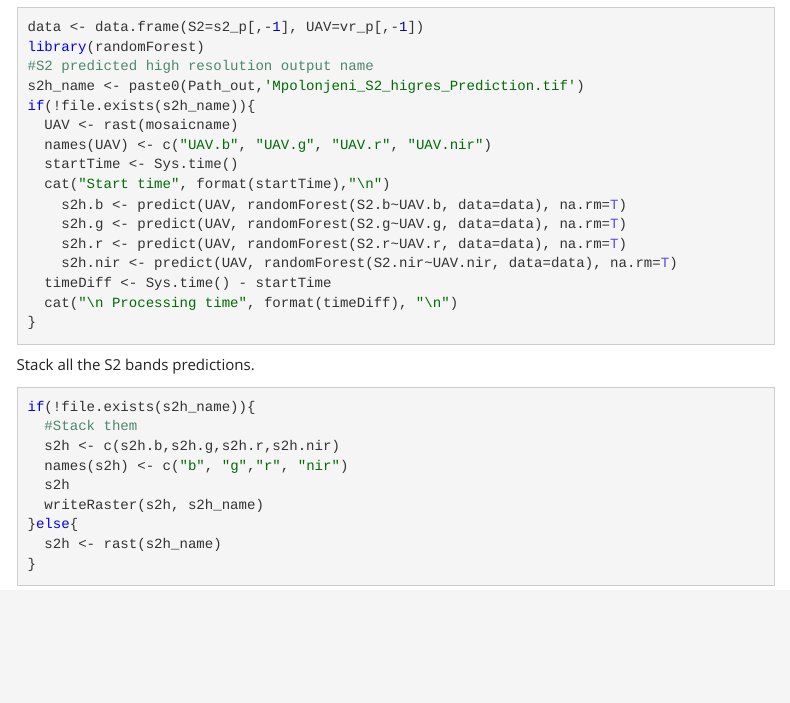
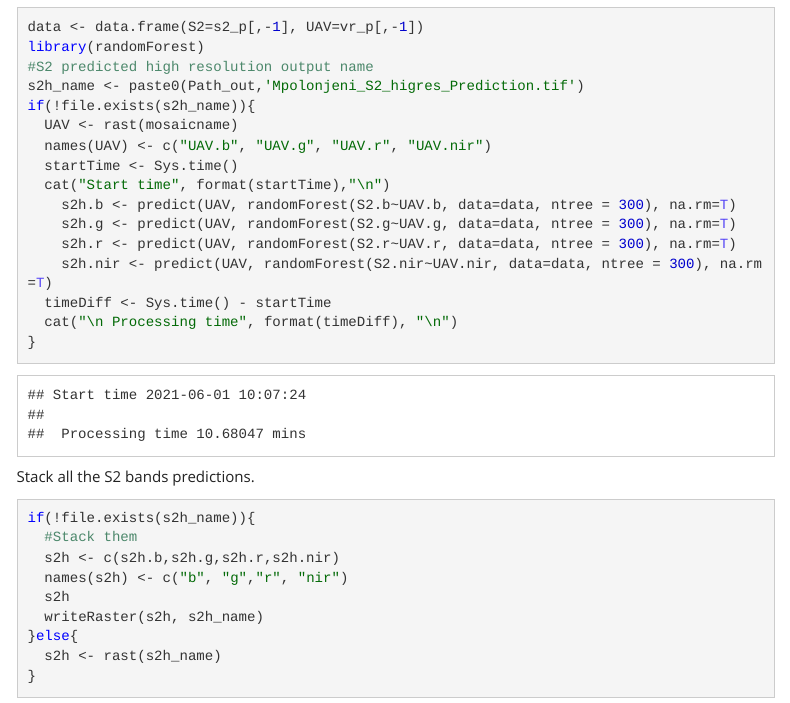
Before and after one commit to bensonkenduiywo/dip, an R Markdown document (mapping.Rmd): the page in a window 1100 px wide, from 11400 px down before the commit and from 11450 px down after it, so that both start at the same text. The pictures show the output file mapping.html that the author committed with the source, opened offline; library style sheets and scripts come from the installed R packages; menus at the side of the page are left out.

Commit message:
--updates

```diff
--- a/mapping.Rmd
+++ b/mapping.Rmd
@@ -310,10 +310,10 @@ if(!file.exists(s2h_name)){
   names(UAV) <- c("UAV.b", "UAV.g", "UAV.r", "UAV.nir")
   startTime <- Sys.time()
   cat("Start time", format(startTime),"\n")
-    s2h.b <- predict(UAV, randomForest(S2.b~UAV.b, data=data), na.rm=T)
-    s2h.g <- predict(UAV, randomForest(S2.g~UAV.g, data=data), na.rm=T)
-    s2h.r <- predict(UAV, randomForest(S2.r~UAV.r, data=data), na.rm=T)
-    s2h.nir <- predict(UAV, randomForest(S2.nir~UAV.nir, data=data), na.rm=T)
+    s2h.b <- predict(UAV, randomForest(S2.b~UAV.b, data=data, ntree = 300), na.rm=T)
+    s2h.g <- predict(UAV, randomForest(S2.g~UAV.g, data=data, ntree = 300), na.rm=T)
+    s2h.r <- predict(UAV, randomForest(S2.r~UAV.r, data=data, ntree = 300), na.rm=T)
+    s2h.nir <- predict(UAV, randomForest(S2.nir~UAV.nir, data=data, ntree = 300), na.rm=T)
   timeDiff <- Sys.time() - startTime
   cat("\n Processing time", format(timeDiff), "\n")
 }
```
Also changed, not shown: mapping.html, mapping_files/figure-html/d7-1.png, mapping_files/figure-html/f6-1.png.
